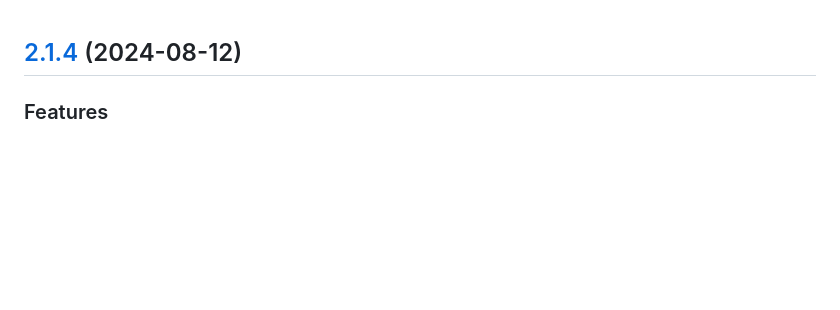
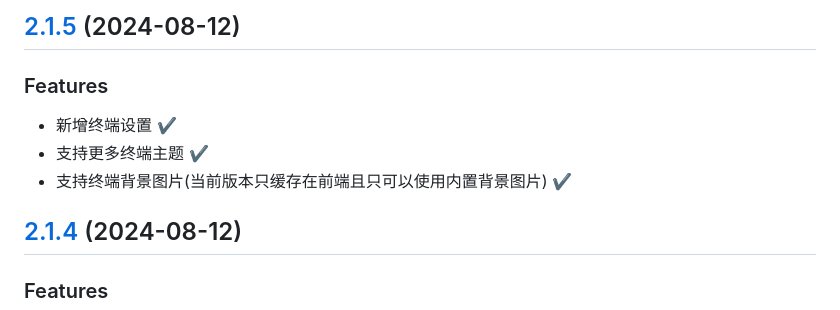
Before and after one commit to chaos-zhu/easynode, a Markdown page: CHANGELOG.md, the part around the change. Drawn GitHub-style; blank space fills up the shorter version.

Commit message:
:pencil: 更新版本说明

```diff
--- a/CHANGELOG.md
+++ b/CHANGELOG.md
@@ -1,3 +1,11 @@
+## [2.1.5](https://github.com/chaos-zhu/easynode/releases) (2024-08-12)
+
+### Features
+
+* 新增终端设置 ✔
+* 支持更多终端主题 ✔
+* 支持终端背景图片(当前版本只缓存在前端且只可以使用内置背景图片) ✔
+
 ## [2.1.4](https://github.com/chaos-zhu/easynode/releases) (2024-08-12)
 
 ### Features
```
